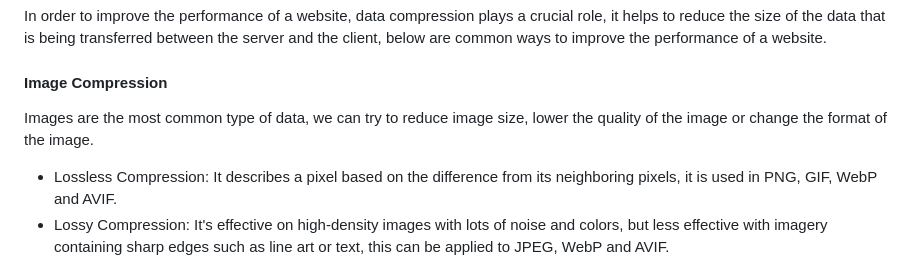
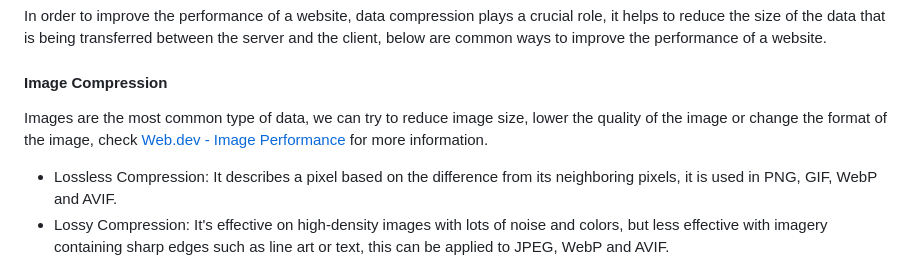
Before and after one commit to AndreaFan123/Data_structures_algorithms_fundamentals_in_30_days, a Markdown page: Day-3-data-compression/day_3_data_compression.md, the part around the change. GitHub-like rendering.

Commit message:
feat: Add link to Web.dev image performance guide in data compression documentation

```diff
--- a/Day-3-data-compression/day_3_data_compression.md
+++ b/Day-3-data-compression/day_3_data_compression.md
@@ -45,7 +45,7 @@ In order to improve the performance of a website, data compression plays a cruci
 
 #### Image Compression
 
-Images are the most common type of data, we can try to reduce image size, lower the quality of the image or change the format of the image.
+Images are the most common type of data, we can try to reduce image size, lower the quality of the image or change the format of the image, check [Web.dev - Image Performance](https://web.dev/learn/performance/image-performance) for more information.
 
 - Lossless Compression: It describes a pixel based on the difference from its neighboring pixels, it is used in PNG, GIF, WebP and AVIF.
 - Lossy Compression: It's effective on high-density images with lots of noise and colors, but less effective with imagery containing sharp edges such as line art or text, this can be applied to JPEG, WebP and AVIF.
```
